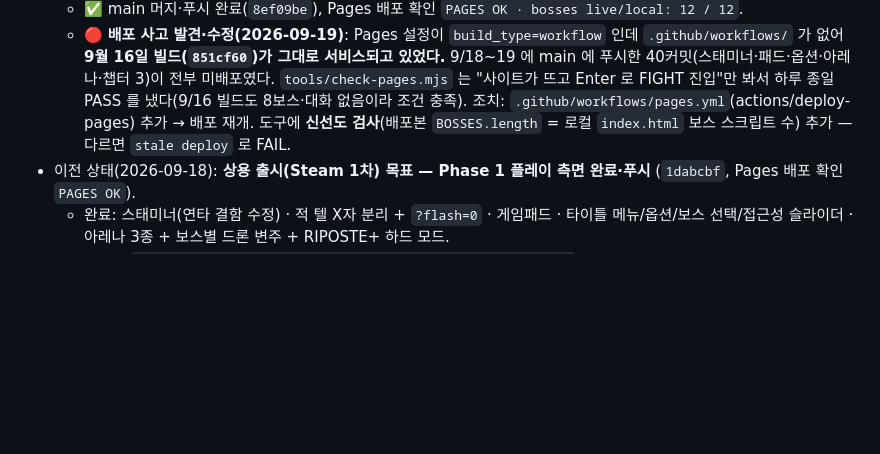
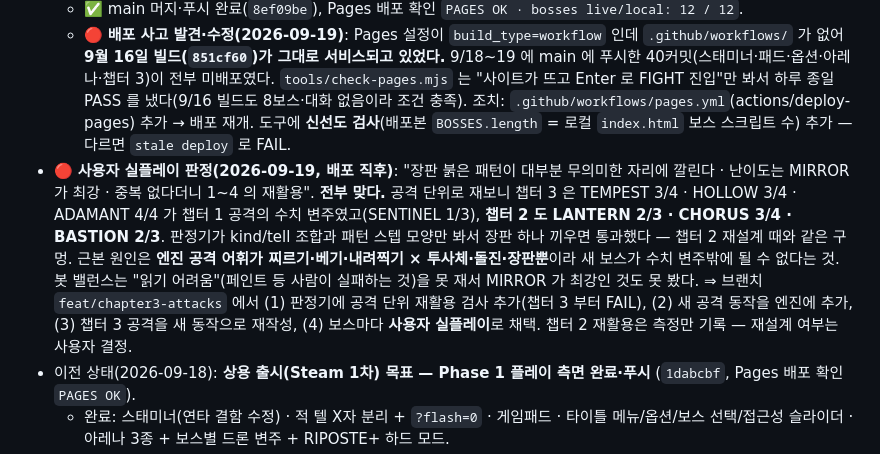
Before and after one commit to kkp8121-rgb/riposte, a Markdown page: docs/handover.md, the part around the change. GitHub-like rendering; blank space fills up the shorter version.

Commit message:
docs(handover): 사용자 실플레이 판정 — 챕터 2·3 공격 재활용 실측, 재설계 브랜치 착수
Co-Authored-By: Claude Opus 5 <noreply@anthropic.com>

```diff
--- a/docs/handover.md
+++ b/docs/handover.md
@@ -6,6 +6,7 @@
   - 설계 `docs/superpowers/specs/2026-09-19-riposte-chapter3-design.md` · 계획 `docs/superpowers/plans/2026-09-19-riposte-chapter3.md` · 실측 `docs/qa/balance-2026-09-19.md` · 확정 수치 스펙 §3.9~3.12 · 태스크 원장(판정 21건·검수 결과) `docs/qa/chapter3-sdd-ledger-2026-09-19.md`.
   - ✅ main 머지·푸시 완료(`8ef09be`), Pages 배포 확인 `PAGES OK · bosses live/local: 12 / 12`.
   - 🔴 **배포 사고 발견·수정(2026-09-19)**: Pages 설정이 `build_type=workflow` 인데 `.github/workflows/` 가 없어 **9월 16일 빌드(`851cf60`)가 그대로 서비스되고 있었다.** 9/18~19 에 main 에 푸시한 40커밋(스태미너·패드·옵션·아레나·챕터 3)이 전부 미배포였다. `tools/check-pages.mjs` 는 "사이트가 뜨고 Enter 로 FIGHT 진입"만 봐서 하루 종일 PASS 를 냈다(9/16 빌드도 8보스·대화 없음이라 조건 충족). 조치: `.github/workflows/pages.yml`(actions/deploy-pages) 추가 → 배포 재개. 도구에 **신선도 검사**(배포본 `BOSSES.length` = 로컬 `index.html` 보스 스크립트 수) 추가 — 다르면 `stale deploy` 로 FAIL.
+- 🔴 **사용자 실플레이 판정(2026-09-19, 배포 직후)**: "장판 붉은 패턴이 대부분 무의미한 자리에 깔린다 · 난이도는 MIRROR 가 최강 · 중복 없다더니 1~4 의 재활용". **전부 맞다.** 공격 단위로 재보니 챕터 3 은 TEMPEST 3/4 · HOLLOW 3/4 · ADAMANT 4/4 가 챕터 1 공격의 수치 변주였고(SENTINEL 1/3), **챕터 2 도 LANTERN 2/3 · CHORUS 3/4 · BASTION 2/3**. 판정기가 kind/tell 조합과 패턴 스텝 모양만 봐서 장판 하나 끼우면 통과했다 — 챕터 2 재설계 때와 같은 구멍. 근본 원인은 **엔진 공격 어휘가 찌르기·베기·내려찍기 × 투사체·돌진·장판뿐**이라 새 보스가 수치 변주밖에 될 수 없다는 것. 봇 밸런스는 "읽기 어려움"(페인트 등 사람이 실패하는 것)을 못 재서 MIRROR 가 최강인 것도 못 봤다. ⇒ 브랜치 `feat/chapter3-attacks` 에서 (1) 판정기에 공격 단위 재활용 검사 추가(챕터 3 부터 FAIL), (2) 새 공격 동작을 엔진에 추가, (3) 챕터 3 공격을 새 동작으로 재작성, (4) 보스마다 **사용자 실플레이**로 채택. 챕터 2 재활용은 측정만 기록 — 재설계 여부는 사용자 결정.
 - 이전 상태(2026-09-18): **상용 출시(Steam 1차) 목표 — Phase 1 플레이 측면 완료·푸시** (`1dabcbf`, Pages 배포 확인 `PAGES OK`).
   - 완료: 스태미너(연타 결함 수정) · 적 텔 X자 분리 + `?flash=0` · 게임패드 · 타이틀 메뉴/옵션/보스 선택/접근성 슬라이더 · 아레나 3종 + 보스별 드론 변주 + RIPOSTE+ 하드 모드.
   - 계획서 `docs/superpowers/plans/2026-09-18-riposte-phase1-play.md`(그룹별 커밋 표), 근거 `docs/research/2026-09-18-reference-games.md`.
```
